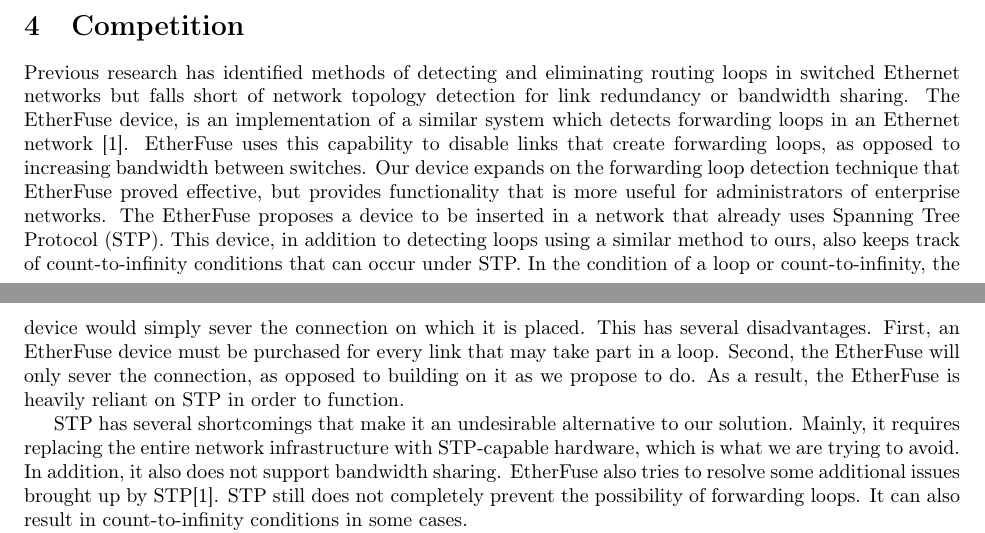
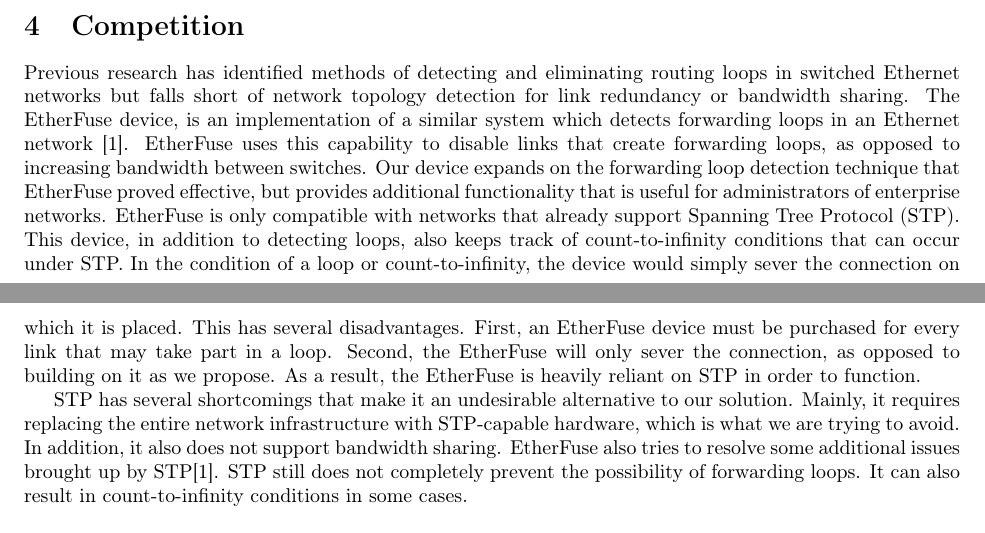
Before and after one commit to Oscillope/CS4516, a LaTeX paper (Proposal/Proposal.tex): two parts of pages 2 and 3 of 4, joined at a grey line, cut so that both start at the same text. Compiled offline with pdfLaTeX.

Commit message:
More minor changes to Competition section.

```diff
--- a/Proposal/Proposal.tex
+++ b/Proposal/Proposal.tex
@@ -78,21 +78,23 @@
 	Previous research has identified methods of detecting and eliminating routing loops in switched Ethernet networks but falls short of network topology detection for link redundancy or bandwidth sharing.
 	The EtherFuse device, is an implementation of a similar system which detects forwarding loops in an Ethernet network \cite{etherfuse}.
 	EtherFuse uses this capability to disable links that create forwarding loops, as opposed to increasing bandwidth between switches.
-	Our device expands on the forwarding loop detection technique that EtherFuse proved effective, but provides functionality that is more useful for administrators of enterprise networks.
-	The EtherFuse proposes a device to be inserted in a network that already uses Spanning Tree Protocol (STP).
-	This device, in addition to detecting loops using a similar method to ours, also keeps track of count-to-infinity conditions that can occur under STP.
+	Our device expands on the forwarding loop detection technique that EtherFuse proved effective, but provides additional functionality that is useful for administrators of enterprise networks.
+	EtherFuse is only compatible with networks that already support Spanning Tree Protocol (STP).
+	This device, in addition to detecting loops, also keeps track of count-to-infinity conditions that can occur under STP.
 	In the condition of a loop or count-to-infinity, the device would simply sever the connection on which it is placed.
 	This has several disadvantages.
 	First, an EtherFuse device must be purchased for every link that may take part in a loop.
-	Second, the EtherFuse will only sever the connection, as opposed to building on it as we propose to do.
+	Second, the EtherFuse will only sever the connection, as opposed to building on it as we propose.
 	As a result, the EtherFuse is heavily reliant on STP in order to function.
 
 	STP has several shortcomings that make it an undesirable alternative to our solution.
 	Mainly, it requires replacing the entire network infrastructure with STP-capable hardware, which is what we are trying to avoid.
 	In addition, it also does not support bandwidth sharing.
+	% TODO Actually specifically mention the issues that EtherFuse identifies with STP
 	EtherFuse also tries to resolve some additional issues brought up by STP\cite{etherfuse}.
 	STP still does not completely prevent the possibility of forwarding loops.
 	It can also result in count-to-infinity conditions in some cases.
+	% TODO reiterate that our approach is immune to these problems
 
 	Another potential solution to the problems our proposed device is intended to solve is the replacement of network hardware with OpenFlow devices.
 	OpenFlow capable switching hardware allows for custom rules for the handling of flows instead of the traditional implementation of Ethernet packet forwarding.
```
